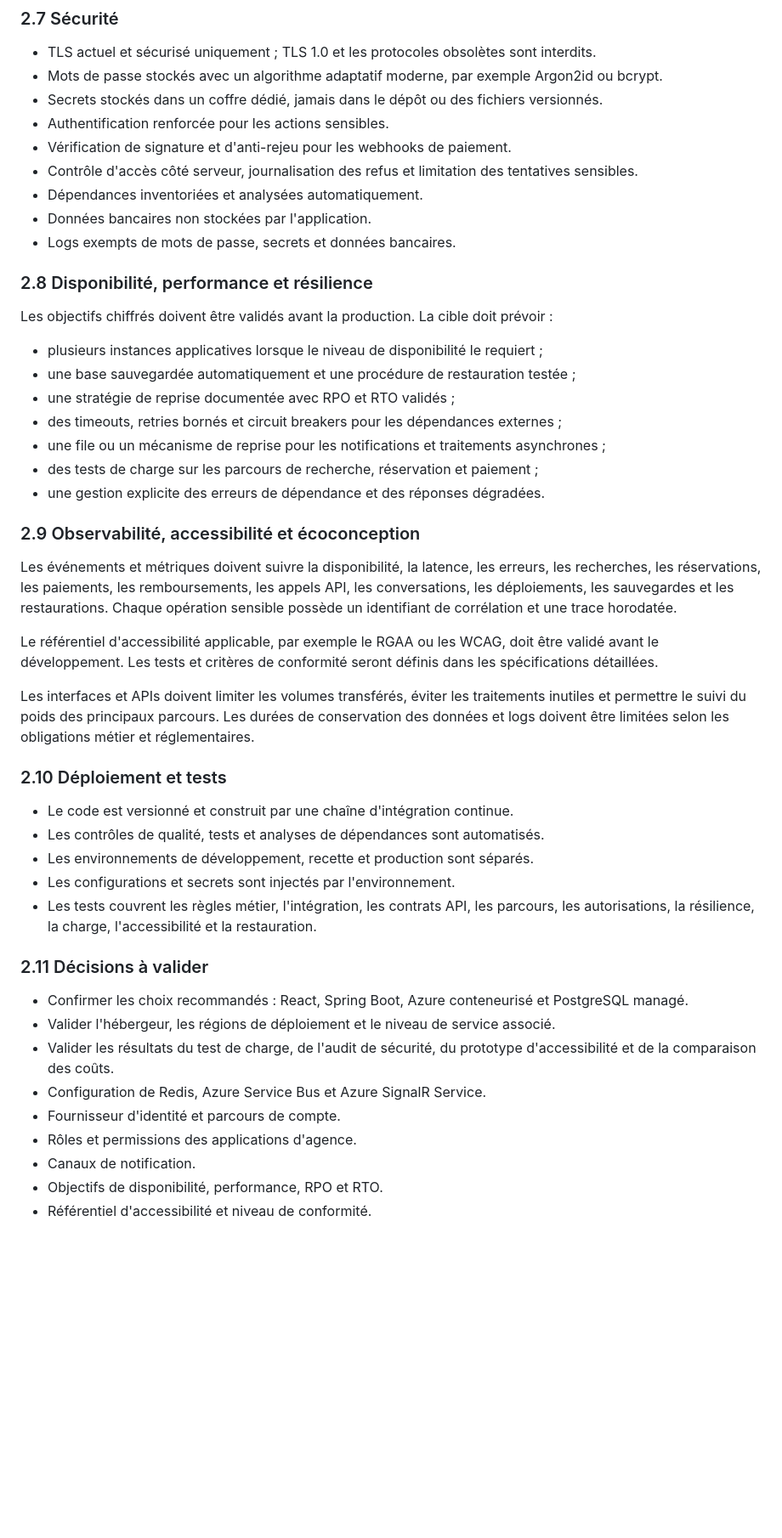
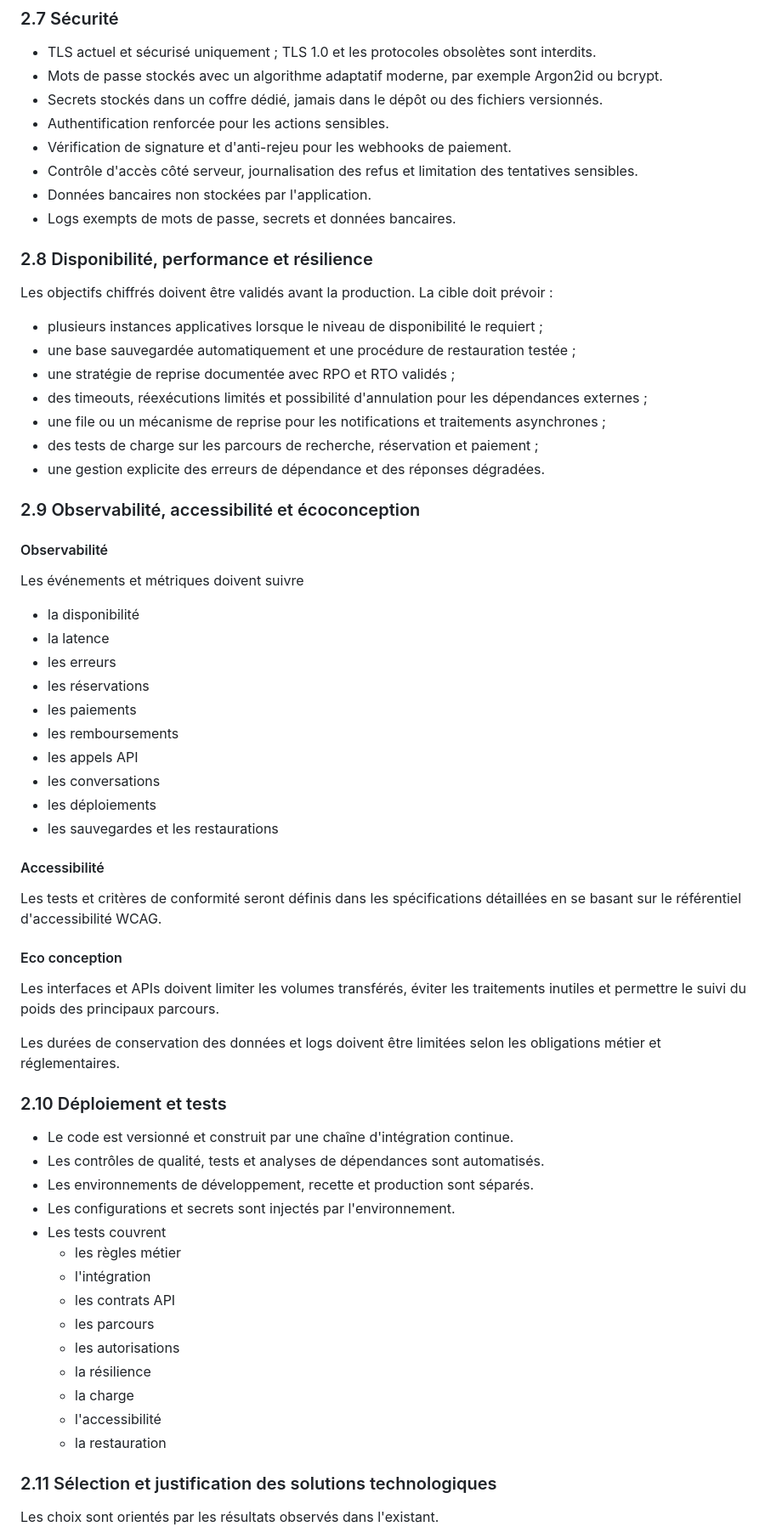
Before and after one commit to tremran/ocr-p10-location, a Markdown page: proposition_architecture.md, the part around one of its changes. Shown at 85% size. Drawn GitHub-style; blank space fills up the shorter version.

Commit message:
proposition d'architecture

```diff
--- a/proposition_architecture.md
+++ b/proposition_architecture.md
@@ -311,7 +333,6 @@ Pour une annulation effectuée moins d'une semaine avant le début de la locatio
 - Authentification renforcée pour les actions sensibles.
 - Vérification de signature et d'anti-rejeu pour les webhooks de paiement.
 - Contrôle d'accès côté serveur, journalisation des refus et limitation des tentatives sensibles.
-- Dépendances inventoriées et analysées automatiquement.
 - Données bancaires non stockées par l'application.
 - Logs exempts de mots de passe, secrets et données bancaires.
 
@@ -322,18 +343,37 @@ Les objectifs chiffrés doivent être validés avant la production. La cible doi
 - plusieurs instances applicatives lorsque le niveau de disponibilité le requiert ;
 - une base sauvegardée automatiquement et une procédure de restauration testée ;
 - une stratégie de reprise documentée avec RPO et RTO validés ;
-- des timeouts, retries bornés et circuit breakers pour les dépendances externes ;
+- des timeouts, réexécutions limités et possibilité d'annulation pour les dépendances externes ;
 - une file ou un mécanisme de reprise pour les notifications et traitements asynchrones ;
 - des tests de charge sur les parcours de recherche, réservation et paiement ;
 - une gestion explicite des erreurs de dépendance et des réponses dégradées.
 
 ### 2.9 Observabilité, accessibilité et écoconception
 
-Les événements et métriques doivent suivre la disponibilité, la latence, les erreurs, les recherches, les réservations, les paiements, les remboursements, les appels API, les conversations, les déploiements, les sauvegardes et les restaurations. Chaque opération sensible possède un identifiant de corrélation et une trace horodatée.
+#### Observabilité
 
-Le référentiel d'accessibilité applicable, par exemple le RGAA ou les WCAG, doit être validé avant le développement. Les tests et critères de conformité seront définis dans les spécifications détaillées.
+Les événements et métriques doivent suivre
 
-Les interfaces et APIs doivent limiter les volumes transférés, éviter les traitements inutiles et permettre le suivi du poids des principaux parcours. Les durées de conservation des données et logs doivent être limitées selon les obligations métier et réglementaires.
+- la disponibilité
+- la latence
+- les erreurs
+- les réservations
+- les paiements
+- les remboursements
+- les appels API
+- les conversations
+- les déploiements
+- les sauvegardes et les restaurations
+
+#### Accessibilité
+
+Les tests et critères de conformité seront définis dans les spécifications détaillées en se basant sur le référentiel d'accessibilité WCAG.
+
+#### Eco conception
+
+Les interfaces et APIs doivent limiter les volumes transférés, éviter les traitements inutiles et permettre le suivi du poids des principaux parcours.
+
+Les durées de conservation des données et logs doivent être limitées selon les obligations métier et réglementaires.
 
 ### 2.10 Déploiement et tests
 
@@ -341,17 +381,18 @@ Les interfaces et APIs doivent limiter les volumes transférés, éviter les tra
 - Les contrôles de qualité, tests et analyses de dépendances sont automatisés.
 - Les environnements de développement, recette et production sont séparés.
 - Les configurations et secrets sont injectés par l'environnement.
-- Les tests couvrent les règles métier, l'intégration, les contrats API, les parcours, les autorisations, la résilience, la charge, l'accessibilité et la restauration.
+- Les tests couvrent
+    - les règles métier
+    - l'intégration
+    - les contrats API
+    - les parcours
+    - les autorisations
+    - la résilience
+    - la charge
+    - l'accessibilité
+    - la restauration
 
-### 2.11 Décisions à valider
+### 2.11 Sélection et justification des solutions technologiques
 
-- Confirmer les choix recommandés : React, Spring Boot, Azure conteneurisé et PostgreSQL managé.
-- Valider l'hébergeur, les régions de déploiement et le niveau de service associé.
-- Valider les résultats du test de charge, de l'audit de sécurité, du prototype d'accessibilité et de la comparaison des coûts.
-- Configuration de Redis, Azure Service Bus et Azure SignalR Service.
-- Fournisseur d'identité et parcours de compte.
-- Rôles et permissions des applications d'agence.
-- Canaux de notification.
-- Objectifs de disponibilité, performance, RPO et RTO.
-- Référentiel d'accessibilité et niveau de conformité.
+Les choix sont orientés par les résultats observés dans l'existant.
 
```
Also changed, not shown: other parts of proposition_architecture.md (+107 -101 lines).
